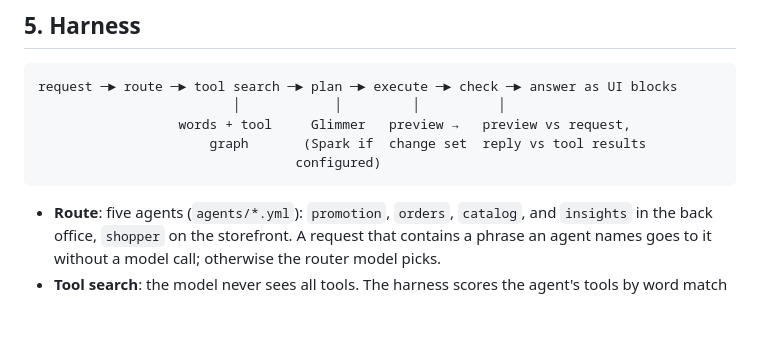
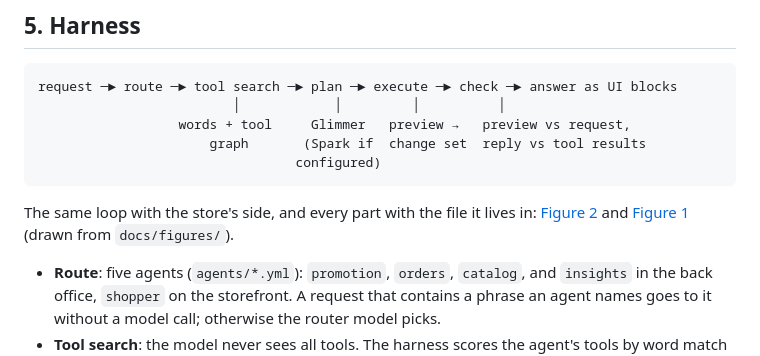
Before and after one commit to metahackAI/a-commerce, a Markdown page: docs/design.md, the part around the change. Rendered like a GitHub page; blank space fills up the shorter version.

````diff
--- a/docs/design.md
+++ b/docs/design.md
@@ -91,6 +91,8 @@ request ─► route ─► tool search ─► plan ─► execute ─► check
                                  configured)
 ```
 
+The same loop with the store's side, and every part with the file it lives in: [Figure 2](img/fig-two-loops.png) and [Figure 1](img/fig-harness-components.png) (drawn from `docs/figures/`).
+
 - **Route**: five agents (`agents/*.yml`): `promotion`, `orders`, `catalog`, and `insights` in the back office, `shopper` on the storefront. A request that contains a phrase an agent names goes to it without a model call; otherwise the router model picks.
 - **Tool search**: the model never sees all tools. The harness scores the agent's tools by word match (BM25 over name, description, and fields, plus a share for the agent's home domains) and adds graph neighbors (tools that produce what a hit consumes, or consume what it produces), 5 to 8 candidates. No model call. Embedding search is not built.
 - **Plan**: a short ordered list of tool calls. Glimmer (the worker) plans first; a plan of more than three steps or across domains, or one that failed, goes to Muse Spark (the planner) when Spark is configured. Every agent names worker `glimmer` and planner `spark` (`agents/models.yml`). On the live demo Spark is not configured, so every model call runs on Glimmer.
````
Also changed, not shown: README.md (+10 -0 lines), docs/img/fig-harness-components.png (added), docs/img/fig-two-loops.png (added), 5 other files.
